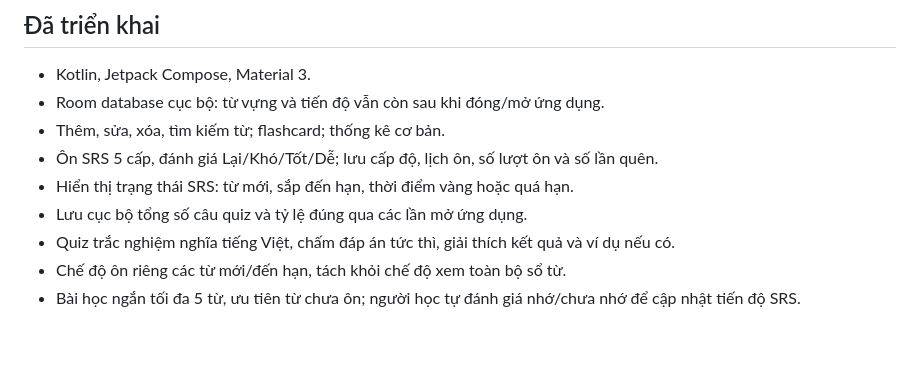
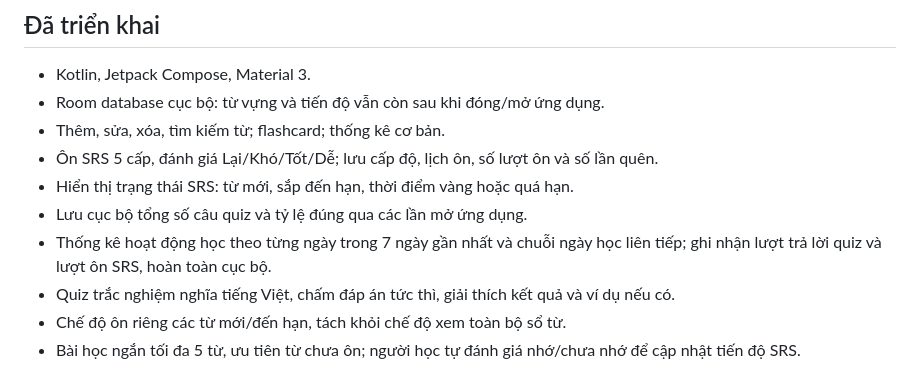
Before and after one commit to letranminhtu197-cloud/Vocab, a Markdown page: README.md, the part around the change. Drawn GitHub-style; blank space fills up the shorter version.

Commit message:
Document daily and weekly learning statistics

```diff
--- a/README.md
+++ b/README.md
@@ -9,6 +9,7 @@
 - Ôn SRS 5 cấp, đánh giá Lại/Khó/Tốt/Dễ; lưu cấp độ, lịch ôn, số lượt ôn và số lần quên.
 - Hiển thị trạng thái SRS: từ mới, sắp đến hạn, thời điểm vàng hoặc quá hạn.
 - Lưu cục bộ tổng số câu quiz và tỷ lệ đúng qua các lần mở ứng dụng.
+- Thống kê hoạt động học theo từng ngày trong 7 ngày gần nhất và chuỗi ngày học liên tiếp; ghi nhận lượt trả lời quiz và lượt ôn SRS, hoàn toàn cục bộ.
 - Quiz trắc nghiệm nghĩa tiếng Việt, chấm đáp án tức thì, giải thích kết quả và ví dụ nếu có.
 - Chế độ ôn riêng các từ mới/đến hạn, tách khỏi chế độ xem toàn bộ sổ từ.
 - Bài học ngắn tối đa 5 từ, ưu tiên từ chưa ôn; người học tự đánh giá nhớ/chưa nhớ để cập nhật tiến độ SRS.
```
